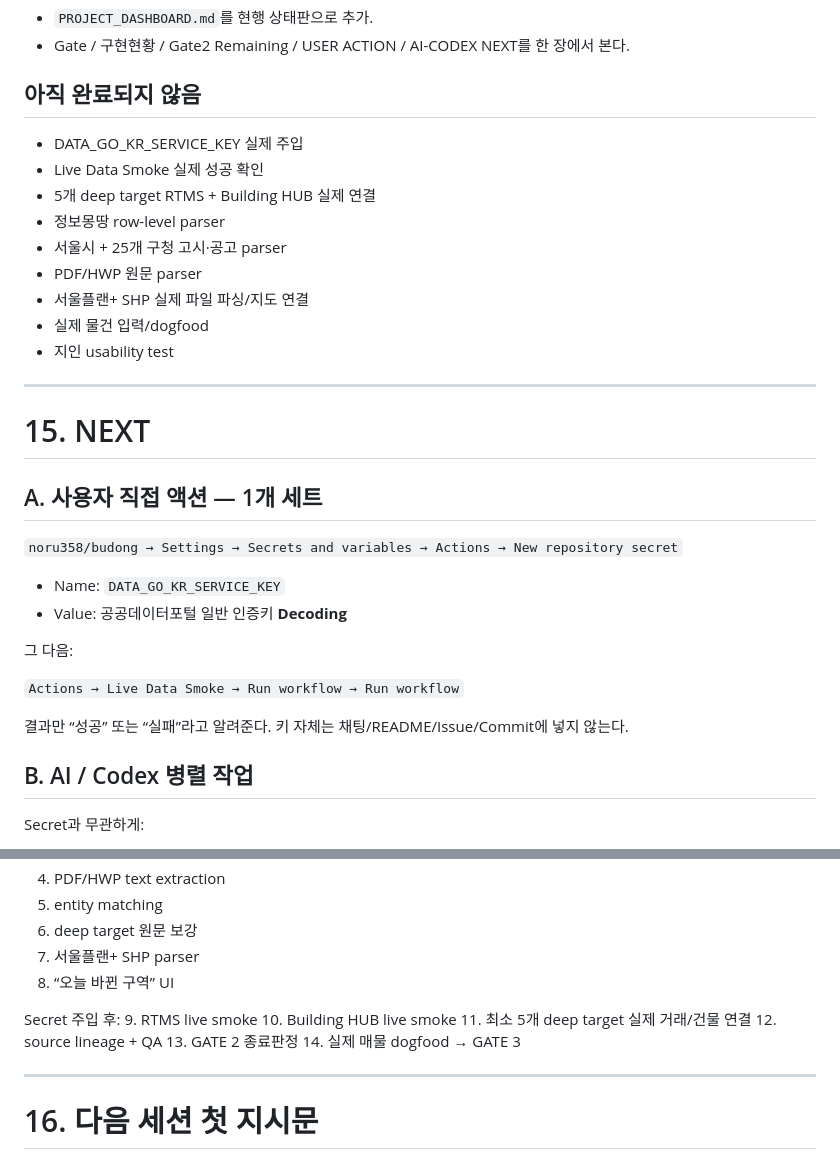
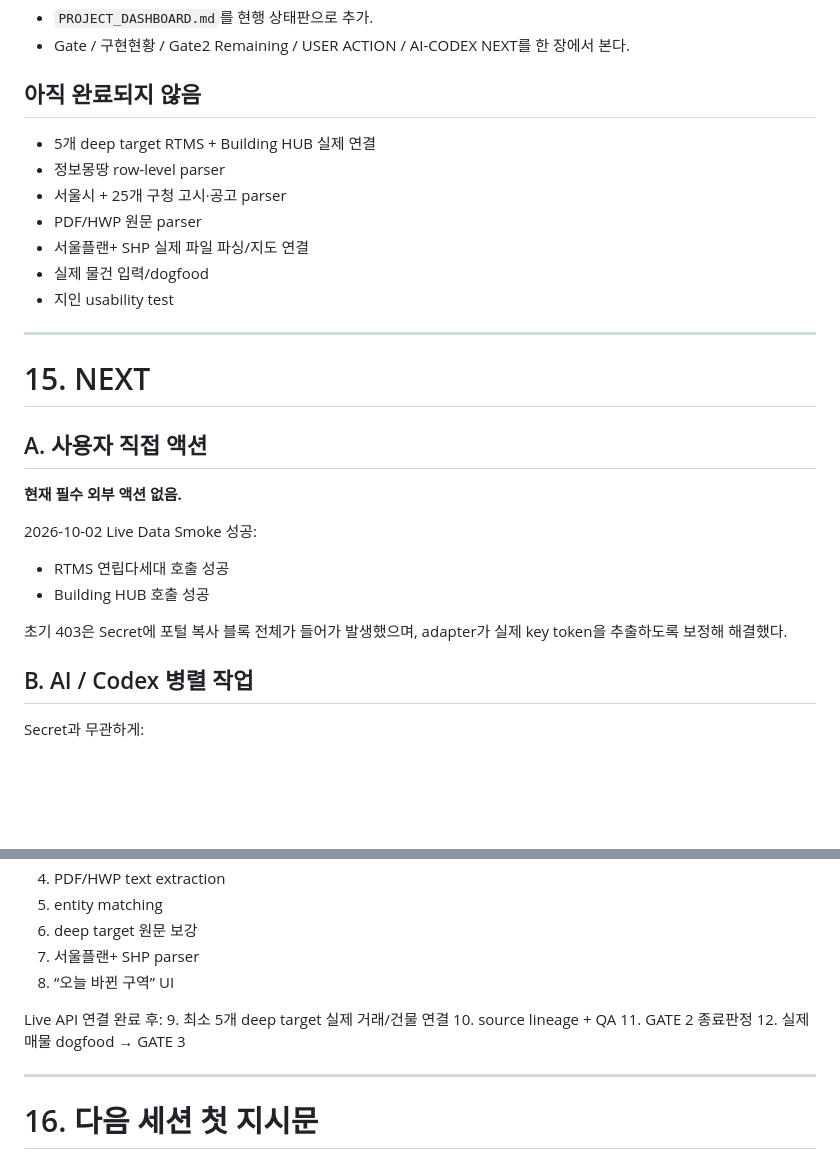
Before and after one commit to noru358/budong, a Markdown page: REDEVELOPMENT_HANDOFF_v0.2_20260928.md, 2 parts joined by grey strips. GitHub-like rendering; blank space fills up the shorter version.

Commit message:
docs: advance current state after live API success

```diff
--- a/REDEVELOPMENT_HANDOFF_v0.2_20260928.md
+++ b/REDEVELOPMENT_HANDOFF_v0.2_20260928.md
@@ -616,8 +616,6 @@ Sensor
 
 ## 아직 완료되지 않음
 
-- DATA_GO_KR_SERVICE_KEY 실제 주입
-- Live Data Smoke 실제 성공 확인
 - 5개 deep target RTMS + Building HUB 실제 연결
 - 정보몽땅 row-level parser
 - 서울시 + 25개 구청 고시·공고 parser
@@ -630,18 +628,15 @@ Sensor
 
 # 15. NEXT
 
-## A. 사용자 직접 액션 — 1개 세트
+## A. 사용자 직접 액션
 
-`noru358/budong → Settings → Secrets and variables → Actions → New repository secret`
+**현재 필수 외부 액션 없음.**
 
-- Name: `DATA_GO_KR_SERVICE_KEY`
-- Value: 공공데이터포털 일반 인증키 **Decoding**
+2026-10-02 Live Data Smoke 성공:
+- RTMS 연립다세대 호출 성공
+- Building HUB 호출 성공
 
-그 다음:
-
-`Actions → Live Data Smoke → Run workflow → Run workflow`
-
-결과만 “성공” 또는 “실패”라고 알려준다. 키 자체는 채팅/README/Issue/Commit에 넣지 않는다.
+초기 403은 Secret에 포털 복사 블록 전체가 들어가 발생했으며, adapter가 실제 key token을 추출하도록 보정해 해결했다.
 
 ## B. AI / Codex 병렬 작업
 
@@ -655,13 +650,11 @@ Secret과 무관하게:
 7. 서울플랜+ SHP parser
 8. “오늘 바뀐 구역” UI
 
-Secret 주입 후:
-9. RTMS live smoke
-10. Building HUB live smoke
-11. 최소 5개 deep target 실제 거래/건물 연결
-12. source lineage + QA
-13. GATE 2 종료판정
-14. 실제 매물 dogfood → GATE 3
+Live API 연결 완료 후:
+9. 최소 5개 deep target 실제 거래/건물 연결
+10. source lineage + QA
+11. GATE 2 종료판정
+12. 실제 매물 dogfood → GATE 3
 
 ---
 
```
Also changed, not shown: other parts of REDEVELOPMENT_HANDOFF_v0.2_20260928.md (+1 -1 lines).
